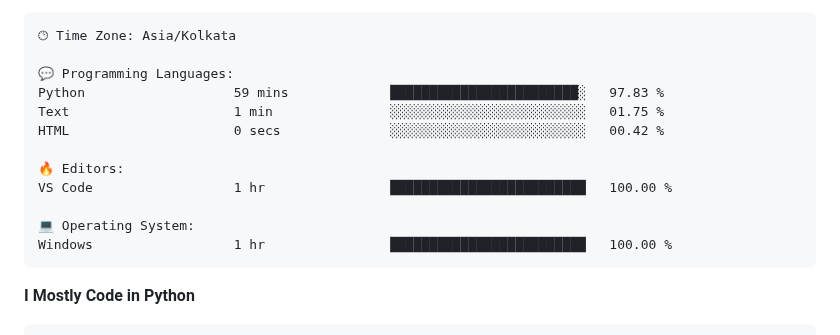
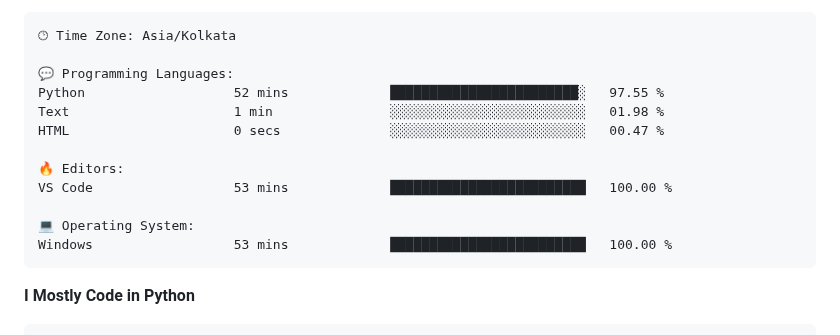
Before and after one commit to HackerSM9/HackerSM9, a Markdown page: README.md, the part around one of its changes. Rendered like a GitHub page.

Commit message:
Updated with Dev Metrics

````diff
--- a/README.md
+++ b/README.md
@@ -56,15 +56,15 @@ Sunday                   187 commits         ██░░░░░░░░░
 🕑︎ Time Zone: Asia/Kolkata
 
 💬 Programming Languages:
-Python                   59 mins             ████████████████████████░   97.83 %
-Text                     1 min               ░░░░░░░░░░░░░░░░░░░░░░░░░   01.75 %
-HTML                     0 secs              ░░░░░░░░░░░░░░░░░░░░░░░░░   00.42 %
+Python                   52 mins             ████████████████████████░   97.55 %
+Text                     1 min               ░░░░░░░░░░░░░░░░░░░░░░░░░   01.98 %
+HTML                     0 secs              ░░░░░░░░░░░░░░░░░░░░░░░░░   00.47 %
 
 🔥 Editors:
-VS Code                  1 hr                █████████████████████████   100.00 %
+VS Code                  53 mins             █████████████████████████   100.00 %
 
 💻 Operating System:
-Windows                  1 hr                █████████████████████████   100.00 %
+Windows                  53 mins             █████████████████████████   100.00 %
 ```
 
 **I Mostly Code in Python**
````
Also changed, not shown: other parts of README.md (+1 -1 lines).
